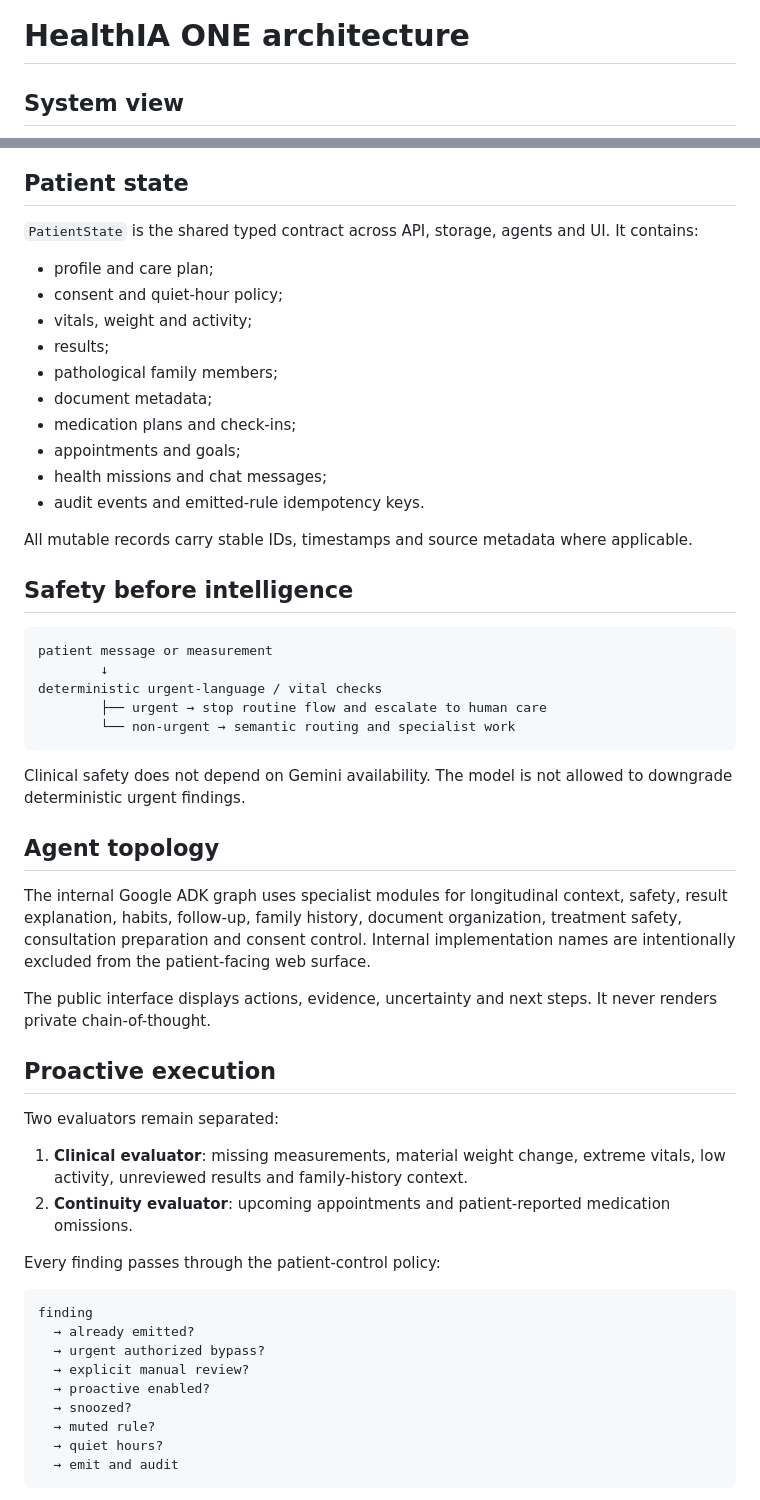
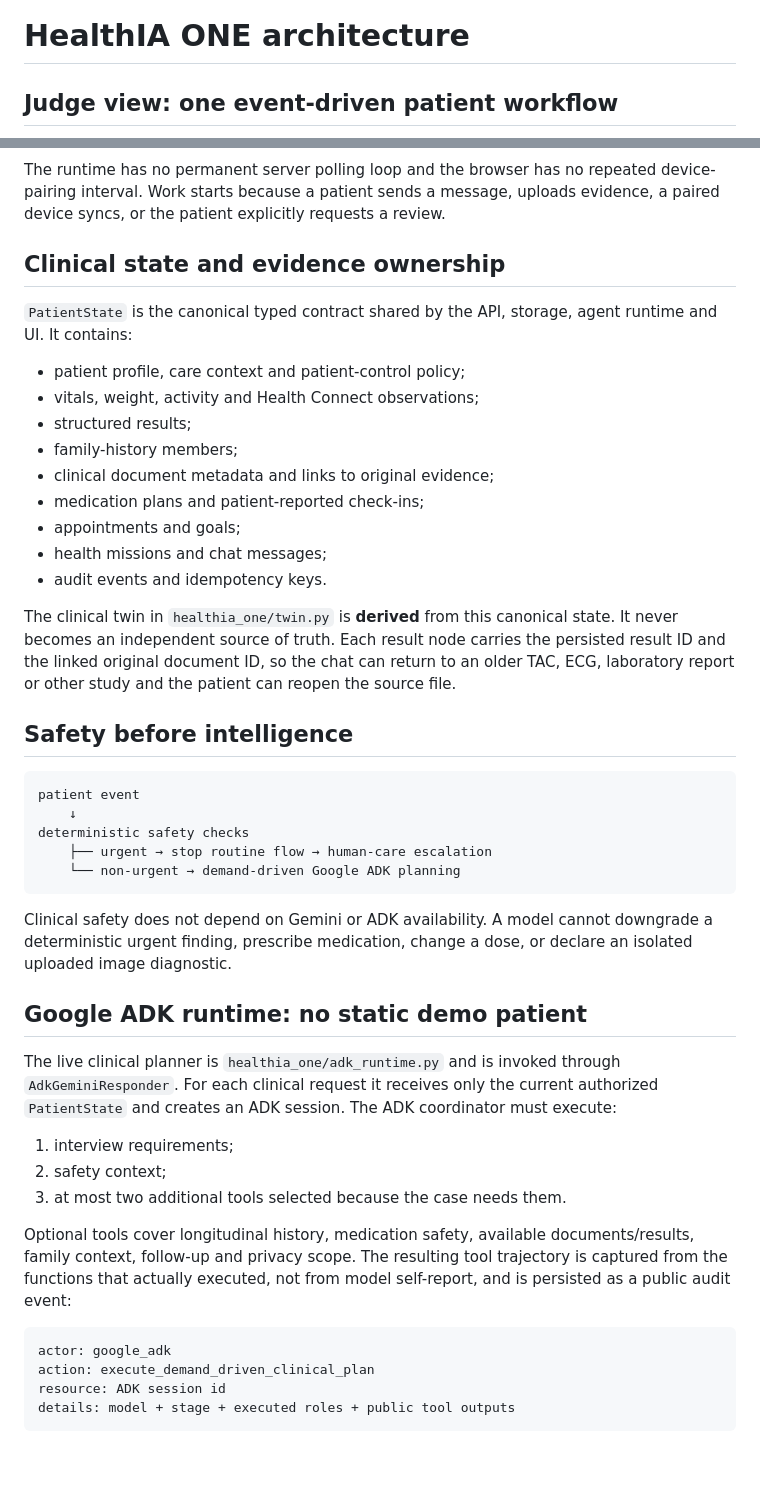
Before and after one commit to arisnachy/healthia-one, a Markdown page: docs/ARCHITECTURE.md, 2 parts joined by grey strips. GitHub-like rendering; blank space fills up the shorter version.

````diff
--- a/docs/ARCHITECTURE.md
+++ b/docs/ARCHITECTURE.md
@@ -1,5 +1,5 @@
 # HealthIA ONE architecture
 
-## System view
+## Judge view: one event-driven patient workflow
 
 ```mermaid
@@ -23,58 +31,49 @@ flowchart TB
 ```
 
-## Patient state
+The runtime has no permanent server polling loop and the browser has no repeated device-pairing interval. Work starts because a patient sends a message, uploads evidence, a paired device syncs, or the patient explicitly requests a review.
 
-`PatientState` is the shared typed contract across API, storage, agents and UI. It contains:
+## Clinical state and evidence ownership
 
-- profile and care plan;
-- consent and quiet-hour policy;
-- vitals, weight and activity;
-- results;
-- pathological family members;
-- document metadata;
-- medication plans and check-ins;
+`PatientState` is the canonical typed contract shared by the API, storage, agent runtime and UI. It contains:
+
+- patient profile, care context and patient-control policy;
+- vitals, weight, activity and Health Connect observations;
+- structured results;
+- family-history members;
+- clinical document metadata and links to original evidence;
+- medication plans and patient-reported check-ins;
 - appointments and goals;
 - health missions and chat messages;
-- audit events and emitted-rule idempotency keys.
+- audit events and idempotency keys.
 
-All mutable records carry stable IDs, timestamps and source metadata where applicable.
+The clinical twin in `healthia_one/twin.py` is **derived** from this canonical state. It never becomes an independent source of truth. Each result node carries the persisted result ID and the linked original document ID, so the chat can return to an older TAC, ECG, laboratory report or other study and the patient can reopen the source file.
 
 ## Safety before intelligence
 
 ```text
-patient message or measurement
-        ↓
-deterministic urgent-language / vital checks
-        ├── urgent → stop routine flow and escalate to human care
-        └── non-urgent → semantic routing and specialist work
+patient event
+    ↓
+deterministic safety checks
+    ├── urgent → stop routine flow → human-care escalation
+    └── non-urgent → demand-driven Google ADK planning
 ```
 
-Clinical safety does not depend on Gemini availability. The model is not allowed to downgrade deterministic urgent findings.
+Clinical safety does not depend on Gemini or ADK availability. A model cannot downgrade a deterministic urgent finding, prescribe medication, change a dose, or declare an isolated uploaded image diagnostic.
 
-## Agent topology
+## Google ADK runtime: no static demo patient
 
-The internal Google ADK graph uses specialist modules for longitudinal context, safety, result explanation, habits, follow-up, family history, document organization, treatment safety, consultation preparation and consent control. Internal implementation names are intentionally excluded from the patient-facing web surface.
+The live clinical planner is `healthia_one/adk_runtime.py` and is invoked through `AdkGeminiResponder`. For each clinical request it receives only the current authorized `PatientState` and creates an ADK session. The ADK coordinator must execute:
 
-The public interface displays actions, evidence, uncertainty and next steps. It never renders private chain-of-thought.
+1. interview requirements;
+2. safety context;
+3. at most two additional tools selected because the case needs them.
 
-## Proactive execution
-
-Two evaluators remain separated:
-
-1. **Clinical evaluator**: missing measurements, material weight change, extreme vitals, low activity, unreviewed results and family-history context.
-2. **Continuity evaluator**: upcoming appointments and patient-reported medication omissions.
-
-Every finding passes through the patient-control policy:
+Optional tools cover longitudinal history, medication safety, available documents/results, family context, follow-up and privacy scope. The resulting tool trajectory is captured from the functions that actually executed, not from model self-report, and is persisted as a public audit event:
 
 ```text
-finding
-  → already emitted?
-  → urgent authorized bypass?
-  → explicit manual review?
-  → proactive enabled?
-  → snoozed?
-  → muted rule?
-  → quiet hours?
-  → emit and audit
+actor: google_adk
+action: execute_demand_driven_clinical_plan
+resource: ADK session id
+details: model + stage + executed roles + public tool outputs
 ```
 
````
Also changed, not shown: other parts of docs/ARCHITECTURE.md (+126 -48 lines).
